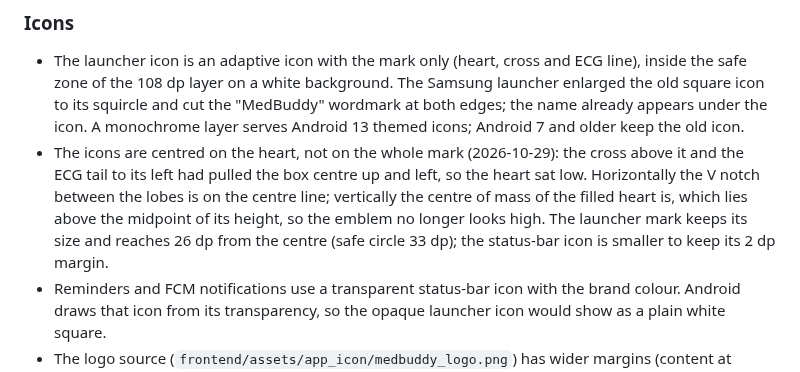
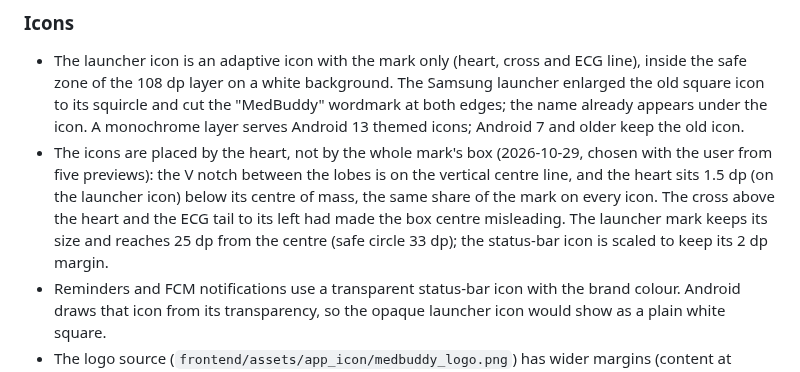
Before and after one commit to 1window2/MedBuddy, a Markdown page: docs/releases/v0.2.4-beta.md, the part around the change. Rendered like a GitHub page.

Commit message:
docs: describe the agreed icon placement

```diff
--- a/docs/releases/v0.2.4-beta.md
+++ b/docs/releases/v0.2.4-beta.md
@@ -73,14 +73,14 @@ release (Google Play distribution, App Check enforcement) are out of scope.
   the "MedBuddy" wordmark at both edges; the name already appears under the
   icon. A monochrome layer serves Android 13 themed icons; Android 7 and
   older keep the old icon.
-- The icons are centred on the heart, not on the whole mark (2026-10-29): the
-  cross above it and the ECG tail to its left had pulled the box centre up and
-  left, so the heart sat low. Horizontally the V notch between the lobes is
-  on the centre line; vertically the centre of mass of the filled heart is,
-  which lies above the midpoint of its height, so the emblem no longer looks
-  high. The launcher mark keeps its size and reaches 26 dp from the centre
-  (safe circle 33 dp); the status-bar icon is smaller to keep its 2 dp
-  margin.
+- The icons are placed by the heart, not by the whole mark's box (2026-10-29,
+  chosen with the user from five previews): the V notch between the lobes is
+  on the vertical centre line, and the heart sits 1.5 dp (on the launcher
+  icon) below its centre of mass, the same share of the mark on every icon.
+  The cross above the heart and the ECG tail to its left had made the box
+  centre misleading. The launcher mark keeps its size and reaches 25 dp from
+  the centre (safe circle 33 dp); the status-bar icon is scaled to keep its
+  2 dp margin.
 - Reminders and FCM notifications use a transparent status-bar icon with the
   brand colour. Android draws that icon from its transparency, so the opaque
   launcher icon would show as a plain white square.
```
